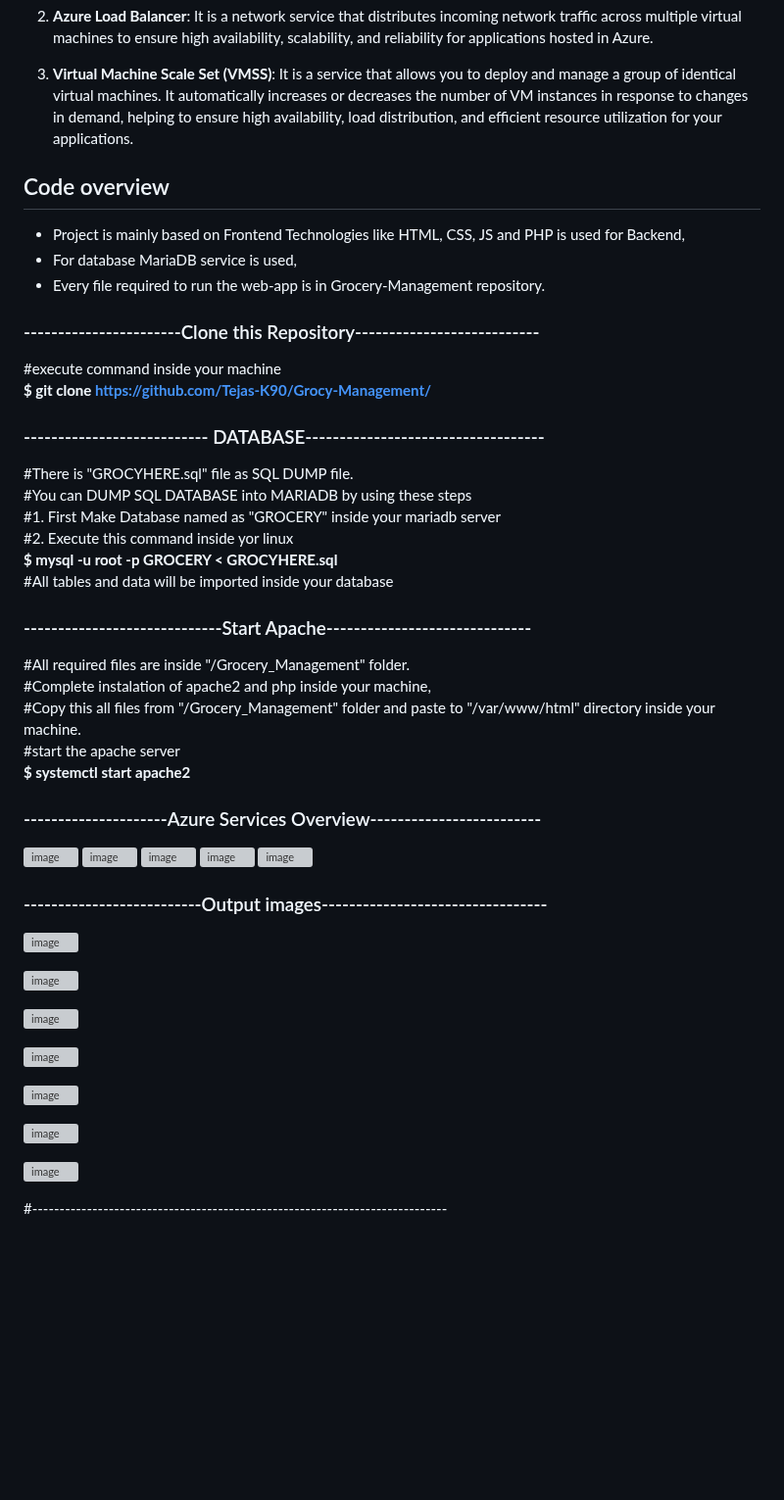
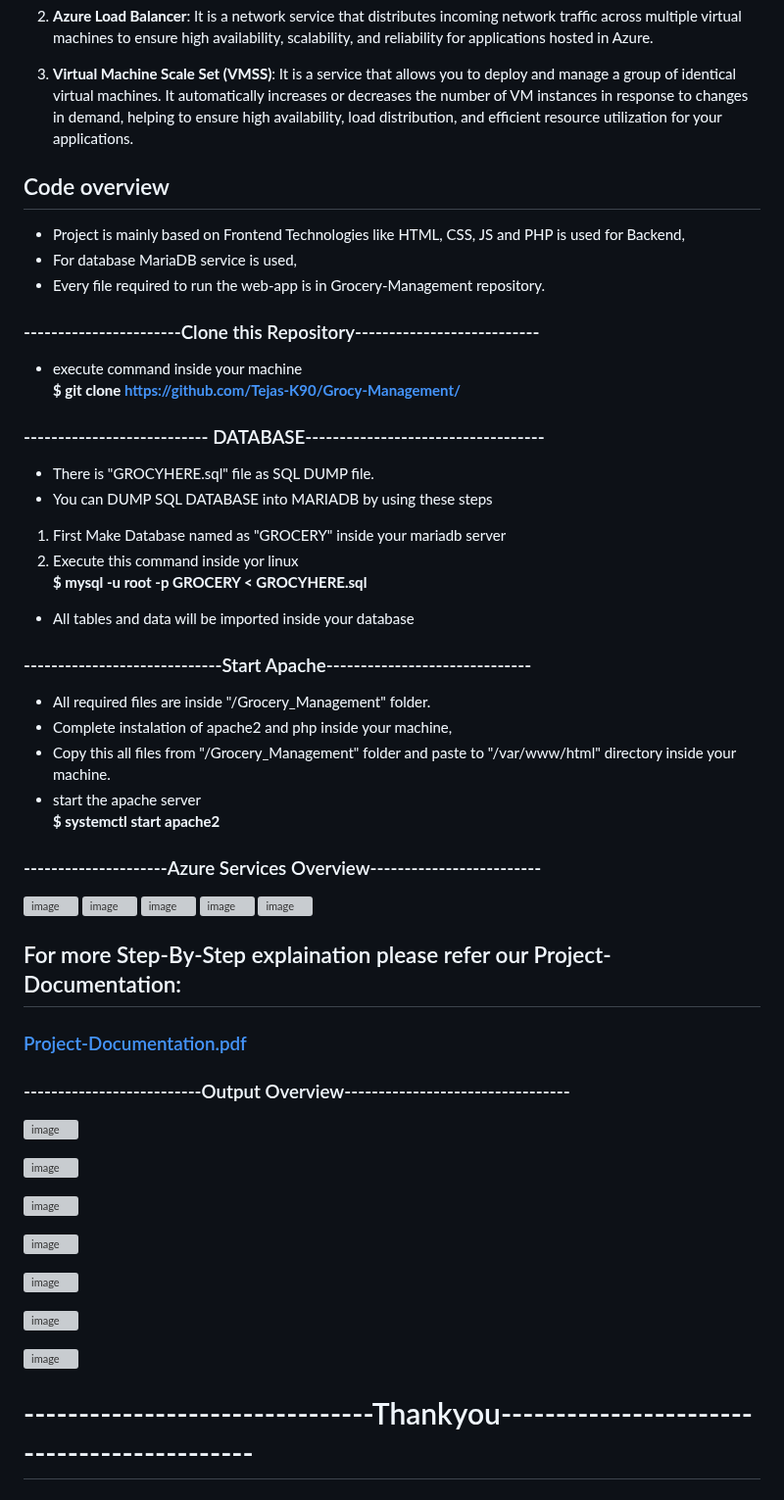
Before and after one commit to Tejas-K90/Grocery-Management, a Markdown page: README.md, the part around the change. Shown at 98% size. GitHub-like rendering; blank space fills up the shorter version; grey boxes are pictures that could not be loaded.

```diff
--- a/README.md
+++ b/README.md
@@ -22,29 +22,39 @@ The **Grocery Management** project is a cloud-based solution that utilizes Azure
 
 3. **Virtual Machine Scale Set (VMSS)**: It is a service that allows you to deploy and manage a group of identical virtual machines. It automatically increases or decreases the number of VM instances in response to changes in demand, helping to ensure high availability, load distribution, and efficient resource utilization for your applications.
 
+
+
 ## Code overview
 - Project is mainly based on Frontend Technologies like HTML, CSS, JS and PHP is used for Backend,<br>
 - For database MariaDB service is used,<br>
 - Every file required to run the web-app is in Grocery-Management repository.
 
+
+
 ### -----------------------Clone this Repository---------------------------<br>
-#execute command inside your machine<br>
+- execute command inside your machine<br>
 **$ git clone https://github.com/Tejas-K90/Grocy-Management/**
 
+
+
 ### --------------------------- DATABASE-----------------------------------<br>
-#There is "GROCYHERE.sql" file as SQL DUMP file.<br>
-#You can DUMP SQL DATABASE into MARIADB by using these steps<br>
-#1. First Make Database named as "GROCERY" inside your mariadb server<br>
-#2. Execute this command inside yor linux<br>
+- There is "GROCYHERE.sql" file as SQL DUMP file.<br>
+- You can DUMP SQL DATABASE into MARIADB by using these steps<br>
+1. First Make Database named as "GROCERY" inside your mariadb server<br>
+2. Execute this command inside yor linux<br>
 **$ mysql -u root -p GROCERY < GROCYHERE.sql**<br>
-#All tables and data will be imported inside your database<br>
+- All tables and data will be imported inside your database<br>
+
+
 
 ### -----------------------------Start Apache------------------------------<br>
-#All required files are inside "/Grocery_Management" folder.<br>
-#Complete instalation of apache2 and php inside your machine,<br>
-#Copy this all files from "/Grocery_Management" folder and paste to "/var/www/html" directory inside your machine.<br>
-#start the apache server<br>
+- All required files are inside "/Grocery_Management" folder.<br>
+- Complete instalation of apache2 and php inside your machine,<br>
+- Copy this all files from "/Grocery_Management" folder and paste to "/var/www/html" directory inside your machine.<br>
+- start the apache server<br>
 **$ systemctl start apache2**
+
+
 
 ### ---------------------Azure Services Overview-------------------------<br>
 ![image](https://github.com/Tejas-K90/Grocery-Management/assets/61987805/3f87e6e7-82a0-4028-9ab0-a6e367a1808a)
@@ -53,8 +63,12 @@ The **Grocery Management** project is a cloud-based solution that utilizes Azure
 ![image](https://github.com/Tejas-K90/Grocery-Management/assets/61987805/a7a441fd-c476-4103-932a-3a219fb47fa8)
 ![image](https://github.com/Tejas-K90/Grocery-Management/assets/61987805/a1e7e04b-039a-439e-bb14-3f56af7ed784)
 
+## For more Step-By-Step explaination please refer our Project-Documentation:
+### [Project-Documentation.pdf](https://github.com/Tejas-K90/Grocery-Management/blob/main/Project-Documentation.pdf)
 
-### --------------------------Output images---------------------------------
+
+
+### --------------------------Output Overview---------------------------------
 ![image](https://github.com/Tejas-K90/Grocery-Management/assets/61987805/cdd78309-2fc4-4629-9ef5-ff732cbe59d8)
 
 ![image](https://github.com/Tejas-K90/Grocery-Management/assets/61987805/f79e2b78-a58c-46dd-aa98-17a8349b23cb)
@@ -69,4 +83,4 @@ The **Grocery Management** project is a cloud-based solution that utilizes Azure
 
 ![image](https://github.com/Tejas-K90/Grocery-Management/assets/61987805/e739fdc4-3026-4c4a-aca3-d2ce0ad6b568)
 
-#----------------------------------------------------------------------------
+# --------------------------------Thankyou--------------------------------------------
```
